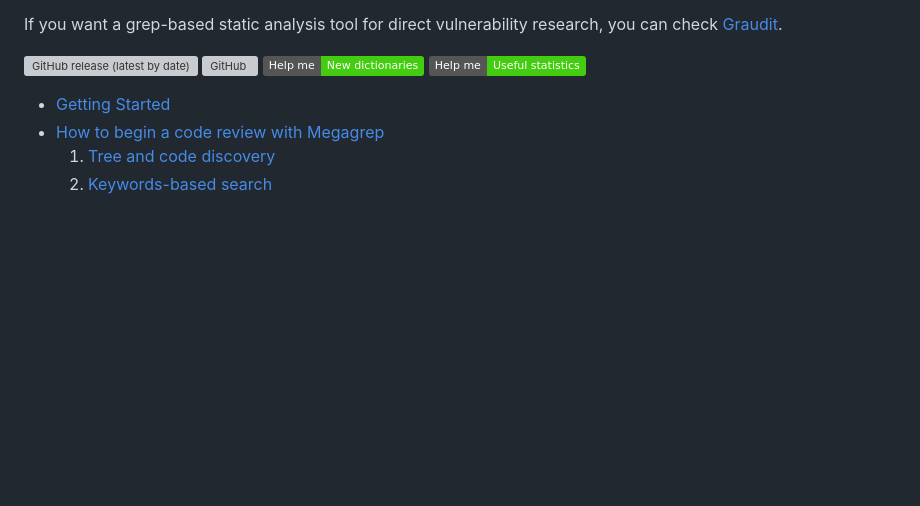
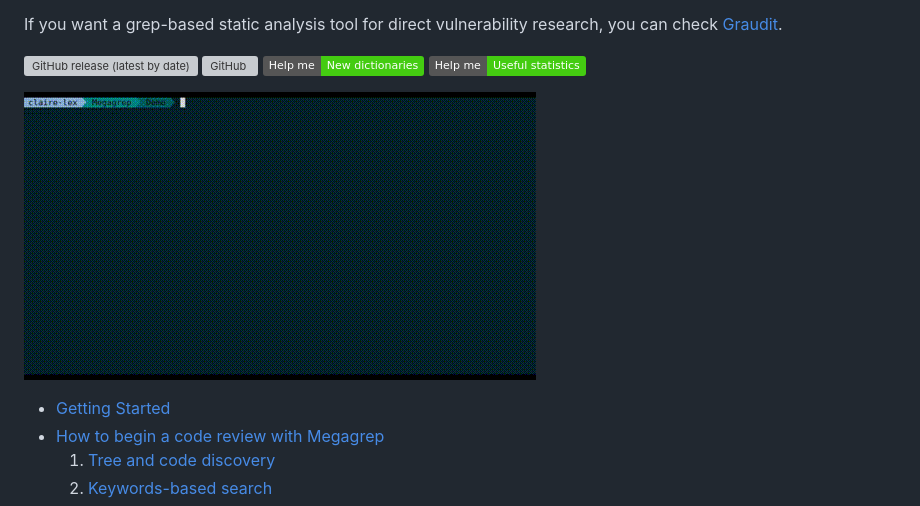
Before and after one commit to claire-lex/megagrep, a Markdown page: README.md, the part around the change. GitHub-like rendering; pictures changed too: megagrep.gif (added); badges without logos; blank space fills up the shorter version; grey boxes are pictures that could not be loaded.

Commit message:
Demo gif added to readme

```diff
--- a/README.md
+++ b/README.md
@@ -34,6 +34,8 @@ you can check [Graudit](https://github.com/wireghoul/graudit).
 ![GitHub](https://img.shields.io/github/license/claire-lex/megagrep)
 ![Help wanted](https://img.shields.io/badge/Help%20me-New%20dictionaries-brightgreen)
 ![Useful statistics](https://img.shields.io/badge/Help%20me-Useful%20statistics-brightgreen)
+
+![Demo GIF](megagrep.gif)
 
 - [Getting Started](#getting-started)
 - [How to begin a code review with Megagrep](#how-to-begin-a-code-review-with-megagrep)
```
Also changed, not shown: 1 other file.
